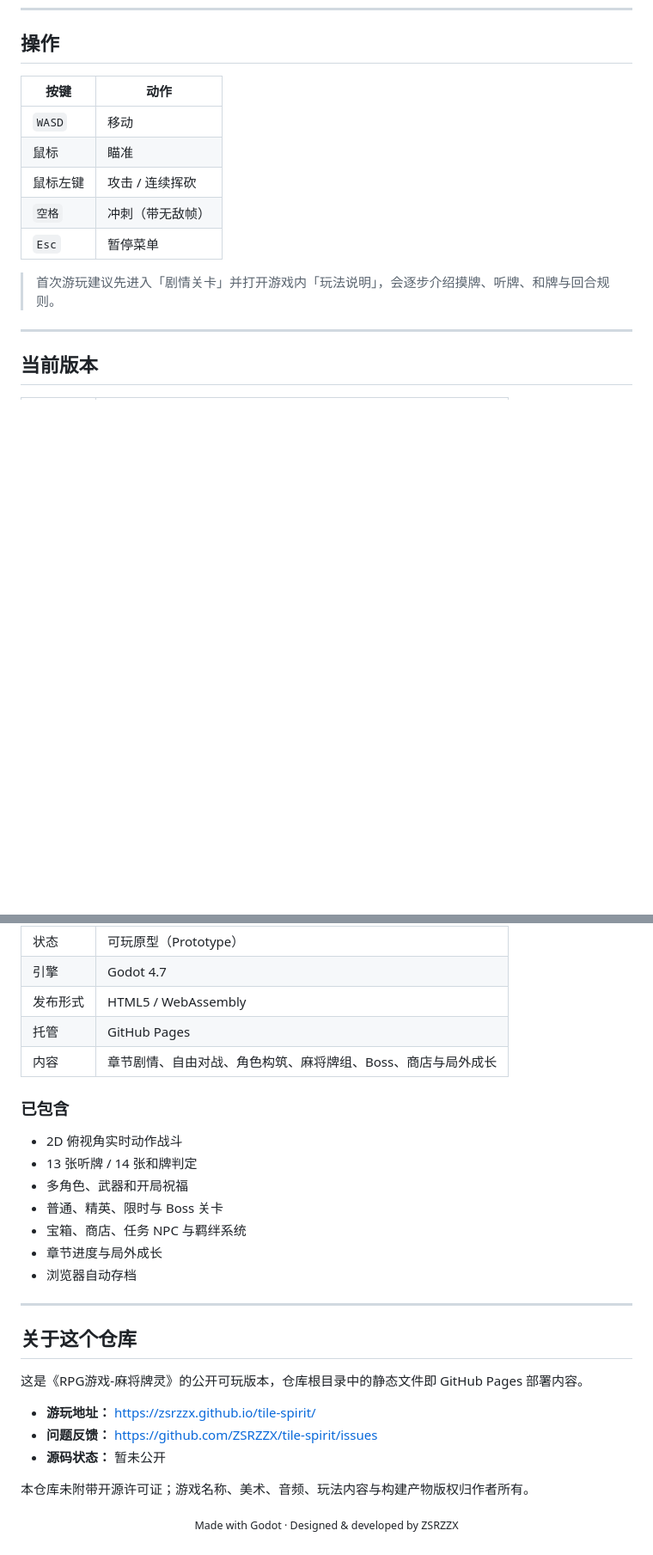
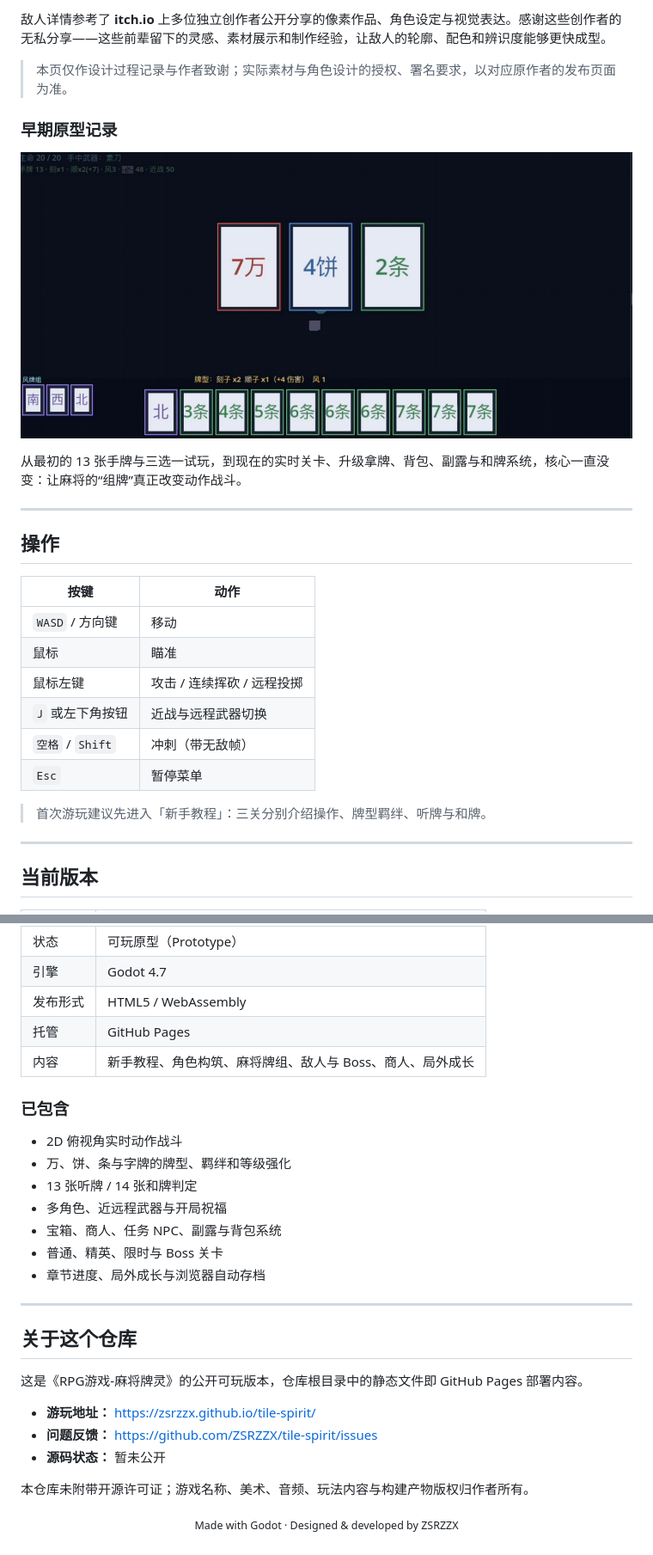
Before and after one commit to ZSRZZX/tile-spirit, a Markdown page: README.md, 2 parts joined by grey strips. Shown at 86% size. Rendered like a GitHub page; pictures changed too: docs/art/first-prototype.png (added); blank space fills up the shorter version.

```diff
--- a/README.md
+++ b/README.md
@@ -92,14 +129,29 @@
+敌人详情参考了 **itch.io** 上多位独立创作者公开分享的像素作品、角色设定与视觉表达。感谢这些创作者的无私分享——这些前辈留下的灵感、素材展示和制作经验，让敌人的轮廓、配色和辨识度能够更快成型。
+
+> 本页仅作设计过程记录与作者致谢；实际素材与角色设计的授权、署名要求，以对应原作者的发布页面为准。
+
+### 早期原型记录
+
+<p align="center">
+  <img src="docs/art/first-prototype.png" alt="麻将牌灵早期选牌与手牌原型" width="960">
+</p>
+
+从最初的 13 张手牌与三选一试玩，到现在的实时关卡、升级拿牌、背包、副露与和牌系统，核心一直没变：让麻将的“组牌”真正改变动作战斗。
+
+---
+
 ## 操作
 
 | 按键 | 动作 |
 | --- | --- |
-| `WASD` | 移动 |
+| `WASD` / 方向键 | 移动 |
 | 鼠标 | 瞄准 |
-| 鼠标左键 | 攻击 / 连续挥砍 |
-| `空格` | 冲刺（带无敌帧） |
+| 鼠标左键 | 攻击 / 连续挥砍 / 远程投掷 |
+| `J` 或左下角按钮 | 近战与远程武器切换 |
+| `空格` / `Shift` | 冲刺（带无敌帧） |
 | `Esc` | 暂停菜单 |
 
-> 首次游玩建议先进入「剧情关卡」并打开游戏内「玩法说明」，会逐步介绍摸牌、听牌、和牌与回合规则。
+> 首次游玩建议先进入「新手教程」：三关分别介绍操作、牌型羁绊、听牌与和牌。
 
 ---
 
@@ -113,17 +165,17 @@
 | 引擎 | Godot 4.7 |
 | 发布形式 | HTML5 / WebAssembly |
 | 托管 | GitHub Pages |
-| 内容 | 章节剧情、自由对战、角色构筑、麻将牌组、Boss、商店与局外成长 |
+| 内容 | 新手教程、角色构筑、麻将牌组、敌人与 Boss、商人、局外成长 |
 
 ### 已包含
 
 - 2D 俯视角实时动作战斗
+- 万、饼、条与字牌的牌型、羁绊和等级强化
 - 13 张听牌 / 14 张和牌判定
-- 多角色、武器和开局祝福
+- 多角色、近远程武器与开局祝福
+- 宝箱、商人、任务 NPC、副露与背包系统
 - 普通、精英、限时与 Boss 关卡
-- 宝箱、商店、任务 NPC 与羁绊系统
-- 章节进度与局外成长
-- 浏览器自动存档
+- 章节进度、局外成长与浏览器自动存档
 
 ---
 
@@ -138,5 +190,5 @@
 本仓库未附带开源许可证；游戏名称、美术、音频、玩法内容与构建产物版权归作者所有。
 
 <p align="center">
-  <sub>Made with Godot · Designed & developed by ZSRZZX</sub>
+  <sub>Made with Godot · Designed &amp; developed by ZSRZZX</sub>
 </p>
```
Also changed, not shown: other parts of README.md (+51 -14 lines), docs/art/enemy-reference.png (added), docs/art/tile-vfx-evolution.png (added), 2 other files.
